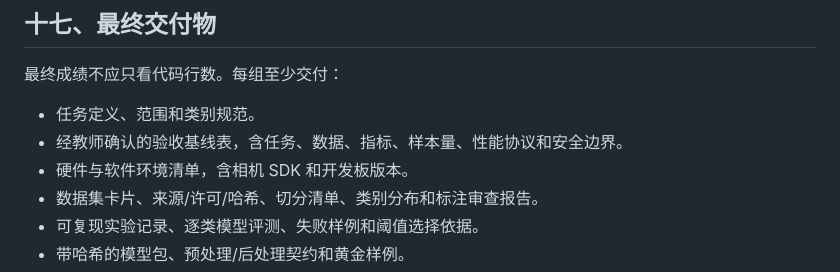
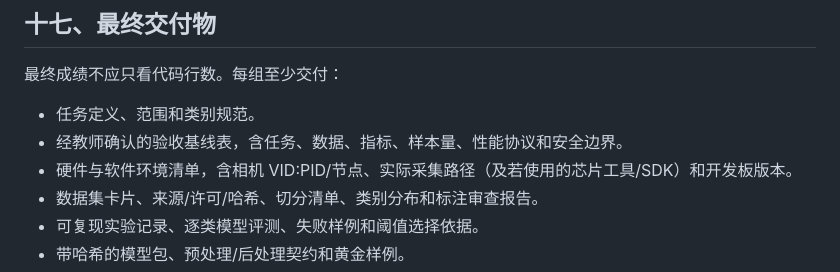
Before and after one commit to JerryBlackoo/intelligent-power-monitoring-system, a Markdown page: README.md, the part around the change. Drawn GitHub-style.

Commit message:
Tighten remaining camera-path wording in checklist items
Co-authored-by: Cursor <cursoragent@cursor.com>

```diff
--- a/README.md
+++ b/README.md
@@ -512,7 +512,7 @@ Mock 可以帮助第 8 至 10 步提前并行开发，但最终必须用真实
 
 - 任务定义、范围和类别规范。
 - 经教师确认的验收基线表，含任务、数据、指标、样本量、性能协议和安全边界。
-- 硬件与软件环境清单，含相机 SDK 和开发板版本。
+- 硬件与软件环境清单，含相机 VID:PID/节点、实际采集路径（及若使用的芯片工具/SDK）和开发板版本。
 - 数据集卡片、来源/许可/哈希、切分清单、类别分布和标注审查报告。
 - 可复现实验记录、逐类模型评测、失败样例和阈值选择依据。
 - 带哈希的模型包、预处理/后处理契约和黄金样例。
```
